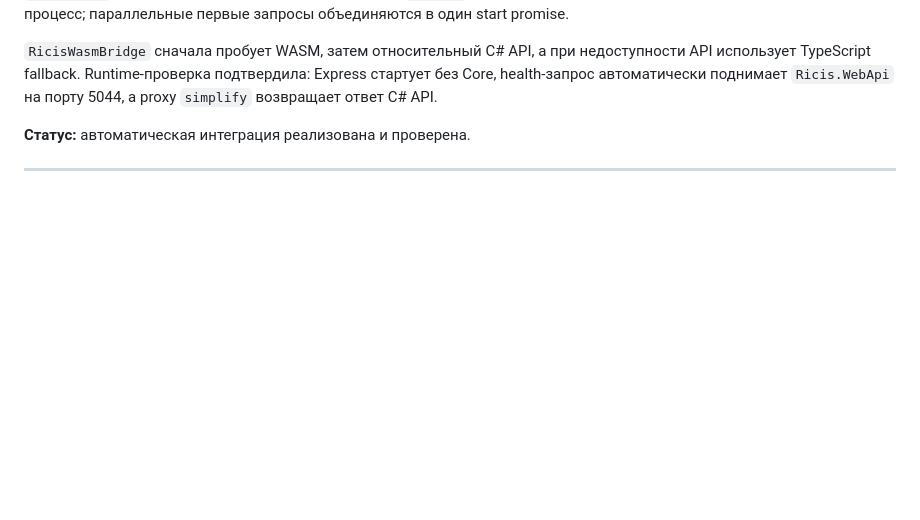
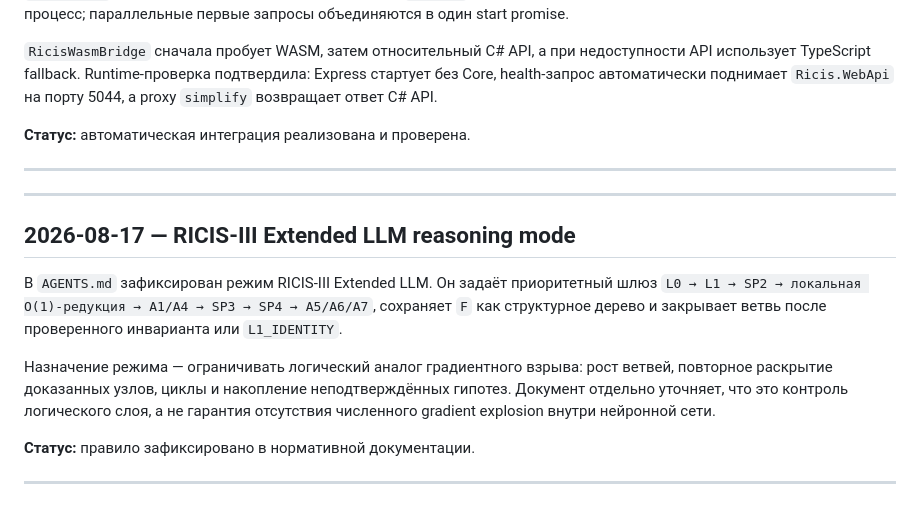
Before and after one commit to A1Dmitry/Ricis3-Expansion-Map, a Markdown page: TASK_LOG.md, the part around the change. Drawn GitHub-style; blank space fills up the shorter version.

```diff
--- a/TASK_LOG.md
+++ b/TASK_LOG.md
@@ -331,3 +331,15 @@
 **Статус:** автоматическая интеграция реализована и проверена.
 
 ---
+
+---
+
+## 2026-08-17 — RICIS-III Extended LLM reasoning mode
+
+В `AGENTS.md` зафиксирован режим RICIS-III Extended LLM. Он задаёт приоритетный шлюз `L0 → L1 → SP2 → локальная O(1)-редукция → A1/A4 → SP3 → SP4 → A5/A6/A7`, сохраняет `F` как структурное дерево и закрывает ветвь после проверенного инварианта или `L1_IDENTITY`.
+
+Назначение режима — ограничивать логический аналог градиентного взрыва: рост ветвей, повторное раскрытие доказанных узлов, циклы и накопление неподтверждённых гипотез. Документ отдельно уточняет, что это контроль логического слоя, а не гарантия отсутствия численного gradient explosion внутри нейронной сети.
+
+**Статус:** правило зафиксировано в нормативной документации.
+
+---
```
Also changed, not shown: AGENTS.md (+13 -0 lines).
